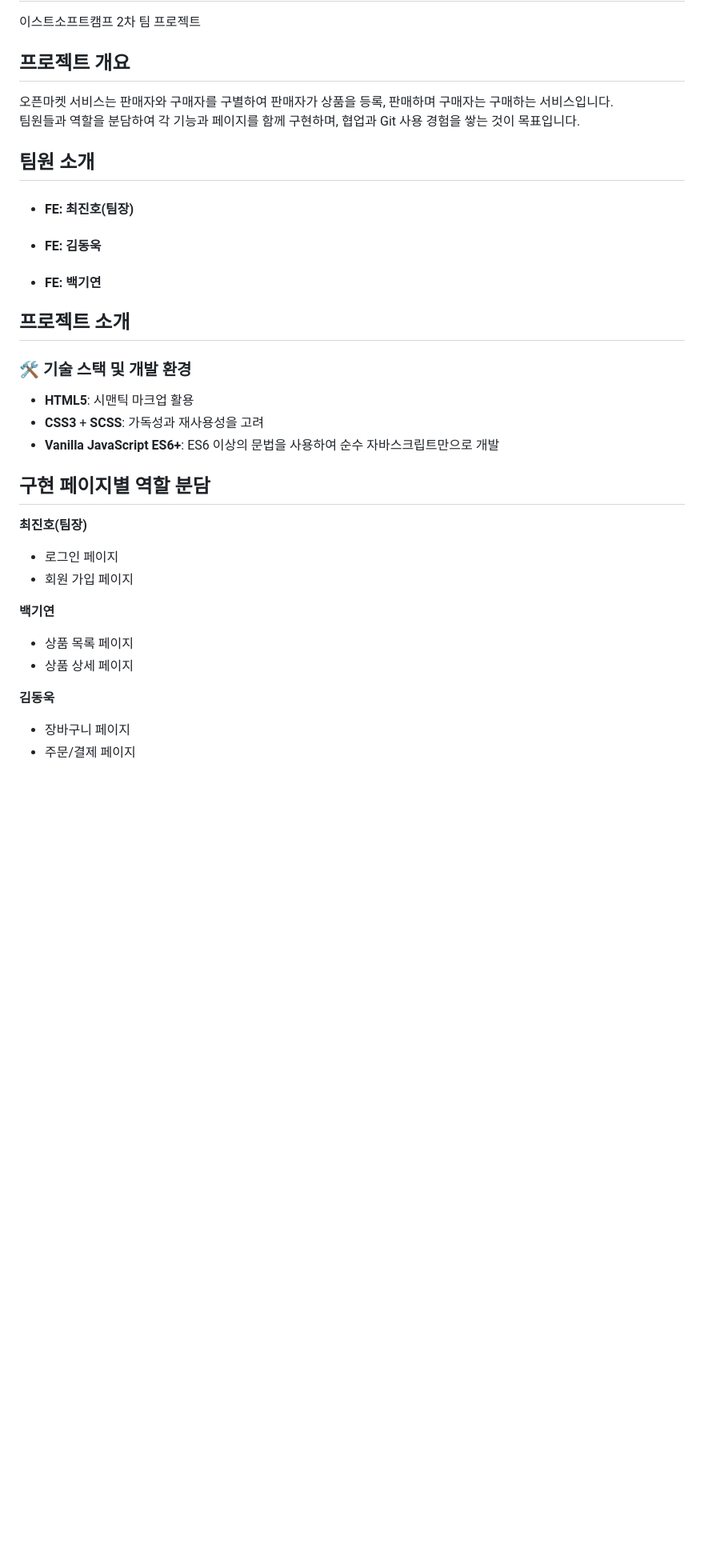
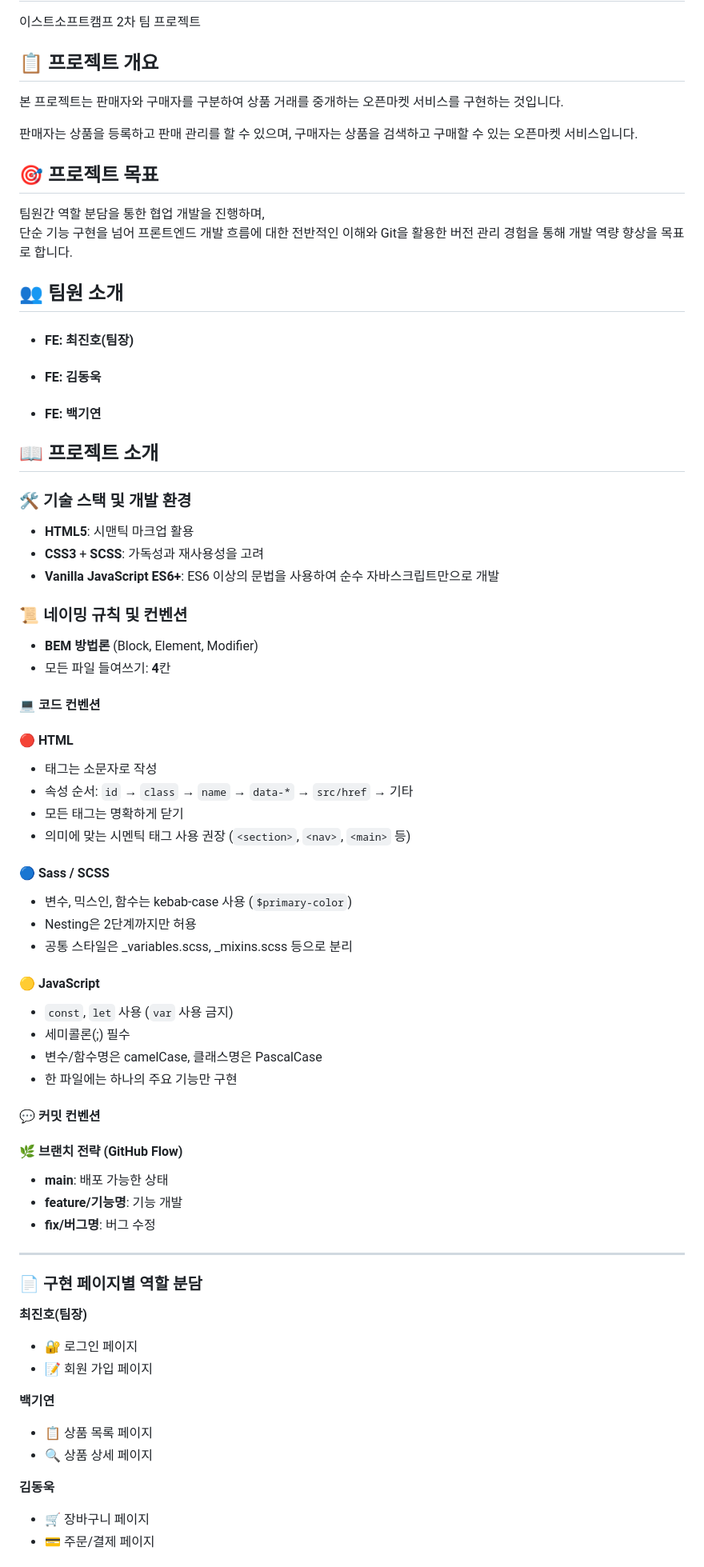
Before and after one commit to EST-2team/open-market-service, a Markdown page: README.md, the part around one of its changes. Shown at 80% size. Rendered like a GitHub page; blank space fills up the shorter version.

````diff
--- a/README.md
+++ b/README.md
@@ -1,28 +1,64 @@
 # 🛒 Open Market Service
 이스트소프트캠프 2차 팀 프로젝트
-## 프로젝트 개요
-오픈마켓 서비스는 판매자와 구매자를 구별하여 판매자가 상품을 등록, 판매하며 구매자는 구매하는 서비스입니다.
-팀원들과 역할을 분담하여 각 기능과 페이지를 함께 구현하며, 협업과 Git 사용 경험을 쌓는 것이 목표입니다.
-## 팀원 소개
+## 📋 프로젝트 개요
+본 프로젝트는 판매자와 구매자를 구분하여 상품 거래를 중개하는 오픈마켓 서비스를 구현하는 것입니다.
+
+판매자는 상품을 등록하고 판매 관리를 할 수 있으며, 구매자는 상품을 검색하고 구매할 수 있는 오픈마켓 서비스입니다.
+
+## 🎯 프로젝트 목표
+팀원간 역할 분담을 통한 협업 개발을 진행하며,
+단순 기능 구현을 넘어 프론트엔드 개발 흐름에 대한 전반적인 이해와 Git을 활용한 버전 관리 경험을 통해 개발 역량 향상을 목표로 합니다.
+## 👥 팀원 소개
 - #### FE: 최진호(팀장)
 - #### FE: 김동욱
 - #### FE: 백기연
 
-## 프로젝트 소개
+## 📖 프로젝트 소개
 ### 🛠️ 기술 스택 및 개발 환경
 - **HTML5**: 시맨틱 마크업 활용
 - **CSS3** + **SCSS**: 가독성과 재사용성을 고려
 - **Vanilla JavaScript ES6+**: ES6 이상의 문법을 사용하여 순수 자바스크립트만으로 개발
-## 구현 페이지별 역할 분담
+
+### 📜 네이밍 규칙 및 컨벤션
+- **BEM 방법론** (Block, Element, Modifier)
+- 모든 파일 들여쓰기: **4**칸
+
+#### 💻 코드 컨벤션
+   #### 🔴 HTML
+   - 태그는 소문자로 작성
+   - 속성 순서: ```id``` → ```class``` → ```name``` → ```data-*``` → ```src/href``` → 기타
+   - 모든 태그는 명확하게 닫기
+   - 의미에 맞는 시멘틱 태그 사용 권장 (```<section>```, ```<nav>```, ```<main>``` 등)
+
+   #### 🔵 Sass / SCSS
+   - 변수, 믹스인, 함수는 kebab-case 사용 (```$primary-color```)
+   - Nesting은 2단계까지만 허용
+   - 공통 스타일은 _variables.scss, _mixins.scss 등으로 분리
+
+   #### 🟡 JavaScript
+   - ```const```, ```let``` 사용 (```var``` 사용 금지)
+   - 세미콜론(;) 필수
+   - 변수/함수명은 camelCase, 클래스명은 PascalCase
+   - 한 파일에는 하나의 주요 기능만 구현
+
+#### 💬 커밋 컨벤션
+   #### 🌿 브랜치 전략 (GitHub Flow)
+   - **main**: 배포 가능한 상태
+   - **feature/기능명**: 기능 개발
+   - **fix/버그명**: 버그 수정
+
+***
+
+### 📄 구현 페이지별 역할 분담
 **최진호(팀장)**
-- 로그인 페이지
-- 회원 가입 페이지
+- 🔐 로그인 페이지
+- 📝 회원 가입 페이지
 
 **백기연**
-- 상품 목록 페이지
-- 상품 상세 페이지
+- 📋 상품 목록 페이지
+- 🔍 상품 상세 페이지
 
 **김동욱**
-- 장바구니 페이지
-- 주문/결제 페이지
+- 🛒 장바구니 페이지
+- 💳 주문/결제 페이지
 
````
Also changed, not shown: other parts of README.md (+21 -43 lines).
